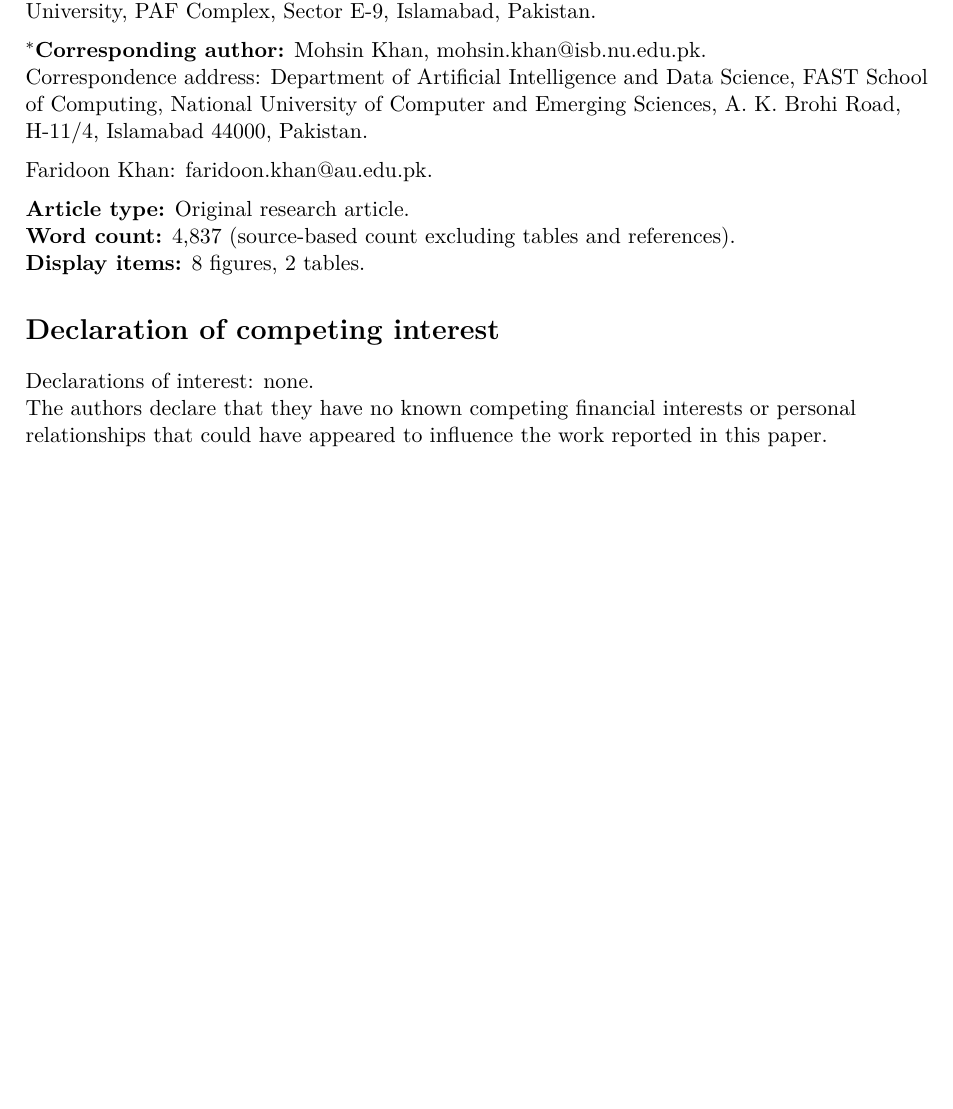
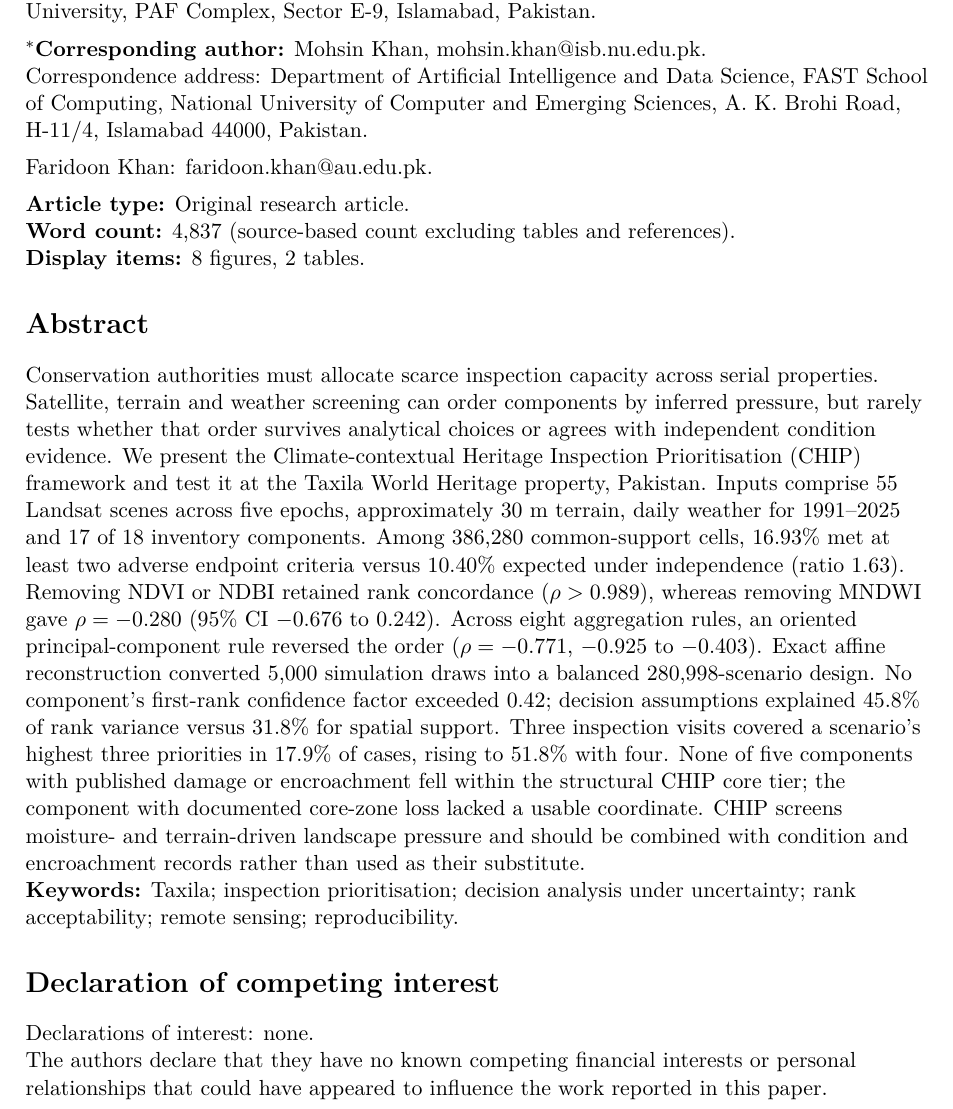
Before and after one commit to itsmohsinjadoon/taxila-heritage-observatory, a LaTeX document (manuscript/title_page.tex): part of page 1 of 2, cut so that both start at the same text, the shorter picture padded with empty space. Compiled offline with pdfLaTeX.

Commit message:
Include abstract on editor-facing title page
Added an abstract section detailing the CHIP framework and its application at the Taxila World Heritage property, including methodology and findings.

```diff
--- a/manuscript/title_page.tex
+++ b/manuscript/title_page.tex
@@ -18,6 +18,11 @@ Mohsin Khan$^{a,*}$, Sadiq Ullah$^b$, Faridoon Khan$^c$\end{center}
 \noindent \textbf{Article type:} Original research article.\par
 \noindent \textbf{Word count:} 4,837 (source-based count excluding tables and references).\par
 \noindent \textbf{Display items:} 8 figures, 2 tables.
+\section*{Abstract}
+Conservation authorities must allocate scarce inspection capacity across serial properties. Satellite, terrain and weather screening can order components by inferred pressure, but rarely tests whether that order survives analytical choices or agrees with independent condition evidence. We present the Climate-contextual Heritage Inspection Prioritisation (CHIP) framework and test it at the Taxila World Heritage property, Pakistan. Inputs comprise 55 Landsat scenes across five epochs, approximately 30~m terrain, daily weather for 1991--2025 and 17 of 18 inventory components. Among 386,280 common-support cells, 16.93\% met at least two adverse endpoint criteria versus 10.40\% expected under independence (ratio 1.63). Removing NDVI or NDBI retained rank concordance ($\rho>0.989$), whereas removing MNDWI gave $\rho=-0.280$ (95\% CI $-0.676$ to 0.242). Across eight aggregation rules, an oriented principal-component rule reversed the order ($\rho=-0.771$, $-0.925$ to $-0.403$). Exact affine reconstruction converted 5,000 simulation draws into a balanced 280,998-scenario design. No component's first-rank confidence factor exceeded 0.42; decision assumptions explained 45.8\% of rank variance versus 31.8\% for spatial support. Three inspection visits covered a scenario's highest three priorities in 17.9\% of cases, rising to 51.8\% with four. None of five components with published damage or encroachment fell within the structural CHIP core tier; the component with documented core-zone loss lacked a usable coordinate. CHIP screens moisture- and terrain-driven landscape pressure and should be combined with condition and encroachment records rather than used as their substitute.
+
+\noindent\textbf{Keywords:} Taxila; inspection prioritisation; decision analysis under uncertainty; rank acceptability; remote sensing; reproducibility.
+
 \section*{Declaration of competing interest}
 Declarations of interest: none.
 
```
